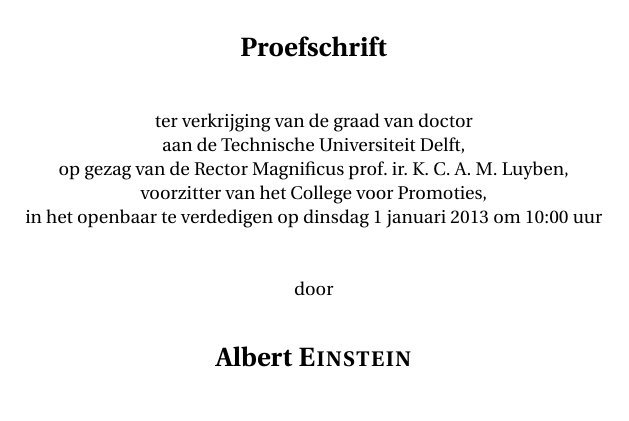
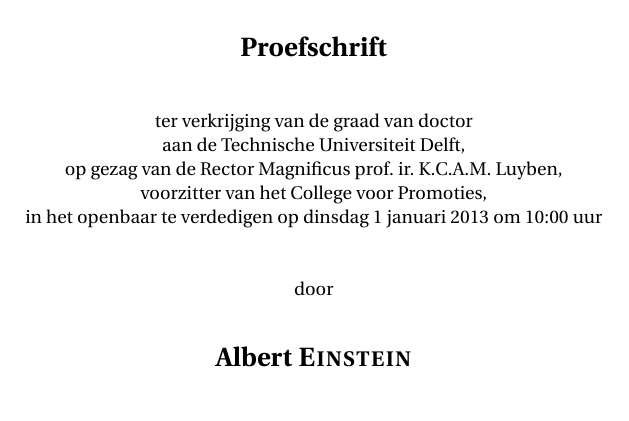
Before and after one commit to wbolster/dissertation-tudelft-latex, a LaTeX thesis (dissertation.tex, which reads title/title.tex): part of page 3 of 29, cut so that both start at the same text. Compiled offline with pdfLaTeX.

Commit message:
No spaces between initials

```diff
--- a/title/title.tex
+++ b/title/title.tex
@@ -60,7 +60,7 @@
 
 aan de Technische Universiteit Delft,
 
-op gezag van de Rector Magnificus prof.~ir.~K.~C.~A.~M.~Luyben,
+op gezag van de Rector Magnificus prof.~ir.~K.C.A.M.~Luyben,
 
 voorzitter van het College voor Promoties,
 
```
